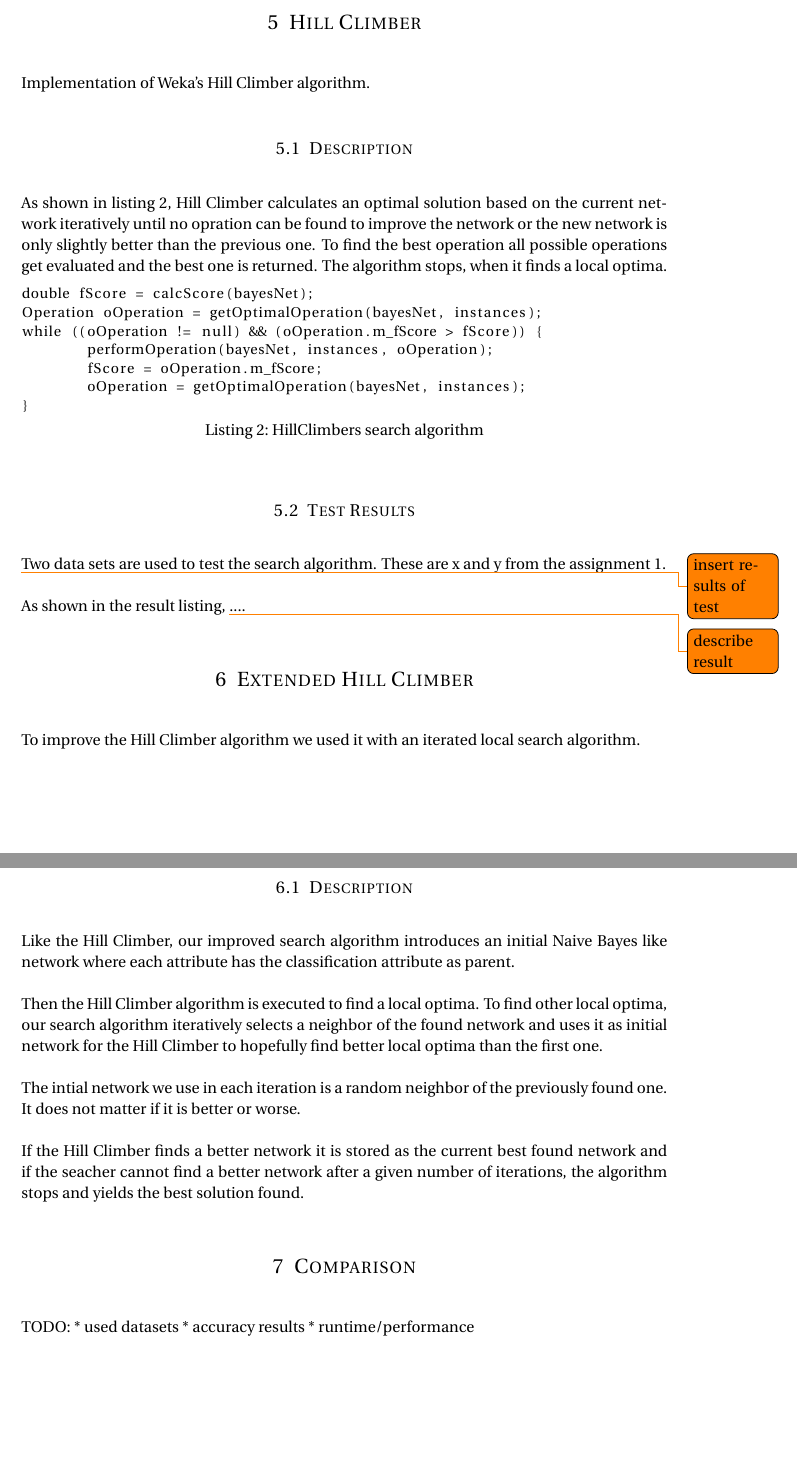
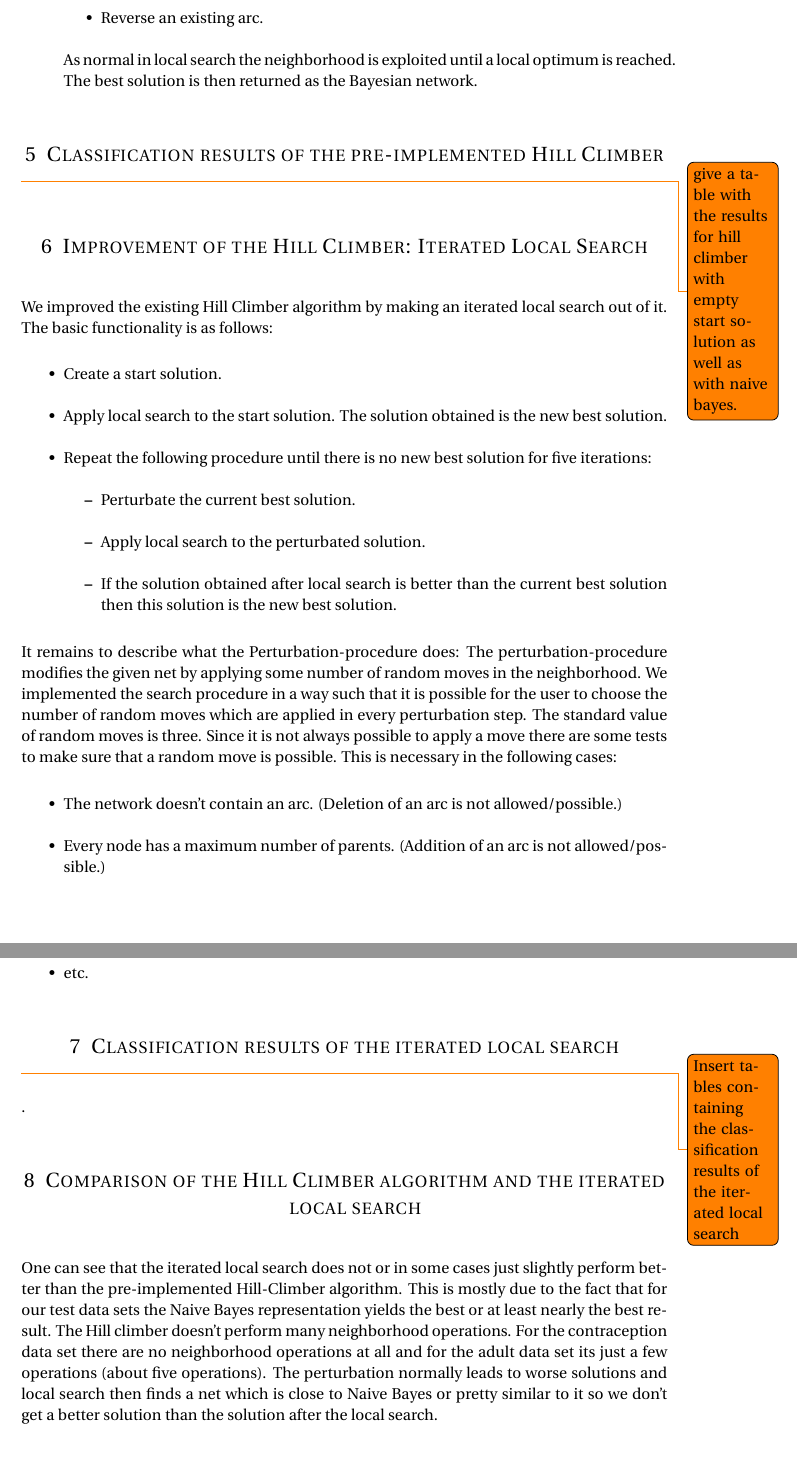
Before and after one commit to serprime/Machine-Learning-WS-2012, a LaTeX problem sheet (exercise2/paper/paper.tex): two parts of pages 3 and 4 of 4, joined at a grey line, cut at the place of the change, the shorter picture padded with empty space. Compiled offline with pdfLaTeX.

Commit message:
changed a lot

```diff
--- a/exercise2/paper/paper.tex
+++ b/exercise2/paper/paper.tex
@@ -143,6 +144,5 @@ The default Weka's SearchAlgorithm initializes the network like a Naive Bayes ne
 %
 %
 %
-\section{Hill Climber}
+\section{Weka-Implementation of Hill Climber}
 
-Implementation of Weka's Hill Climber algorithm.
@@ -149,59 +157,95 @@ Implementation of Weka's Hill Climber algorithm.
+			\item Reverse an existing arc.
+		\end{itemize}
+		As normal in local search the neighborhood is exploited until a local optimum is reached. The best solution is then returned as the Bayesian network.
+\end{enumerate}
+
+\section{Classification results of the pre-implemented Hill Climber}
+
+\todo{give a table with the results for hill climber with empty start solution as well as with naive bayes.}
+
+\section{Improvement of the Hill Climber: Iterated Local Search}
+
+We improved the existing Hill Climber algorithm by making an iterated local search out of it. The basic functionality is as follows:
+
+\begin{itemize}
+	\item Create a start solution.
+	\item Apply local search to the start solution. The solution obtained is the new best solution.
+	\item Repeat the following procedure until there is no new best solution for five iterations:
+		\begin{itemize}
+			\item Perturbate the current best solution.
+			\item Apply local search to the perturbated solution.
+			\item If the solution obtained after local search is better than the current best solution then this solution is the new best solution.
+		\end{itemize}
+\end{itemize}
+
+It remains to describe what the Perturbation-procedure does: The perturbation-procedure modifies the given net by applying some number of random moves in the neighborhood. We implemented the search procedure in a way such that it is possible for the user to choose the number of random moves which are applied in every perturbation step. The standard value of random moves is three. Since it is not always possible to apply a move there are some tests to make sure that a random move is possible. This is necessary in the following cases:
+
+\begin{itemize}
+	\item The network doesn't contain an arc. (Deletion of an arc is not allowed/possible.)
+	\item Every node has a maximum number of parents. (Addition of an arc is not allowed/possible.)
+	\item Addition of an arc creates a cycle. (This test is pre-implemented in Weka.
+	\item etc.
+\end{itemize}
+
+\section{Classification results of the iterated local search}
+
+\todo{Insert tables containing the classification results of the iterated local search}.
+
+\section{Comparison of the Hill Climber algorithm and the iterated local search}
+
+One can see that the iterated local search does not or in some cases just slightly perform better than the pre-implemented Hill-Climber algorithm. This is mostly due to the fact that for our test data sets the Naive Bayes representation yields the best or at least nearly the best result. The Hill climber doesn't perform many neighborhood operations. For the contraception data set there are no neighborhood operations at all and for the adult data set its just a few operations (about five operations). The perturbation normally leads to worse solutions and local search then finds a net which is close to Naive Bayes or pretty similar to it so we don't get a better solution than the solution after the local search.
 
 %
 %
-\subsection{Description}
-
-As shown in listing \ref{hcSearch}, Hill Climber calculates an optimal solution based on the current network iteratively until no opration can be found to improve the network or the new network is only slightly better than the previous one. To find the best operation all possible operations get evaluated and the best one is returned. The algorithm stops, when it finds a local optima.
-
-\begin{lstlisting}[caption={HillClimbers search algorithm},label=hcSearch]
-double fScore = calcScore(bayesNet);
-Operation oOperation = getOptimalOperation(bayesNet, instances);
-while ((oOperation != null) && (oOperation.m_fScore > fScore)) {
-	performOperation(bayesNet, instances, oOperation);
-	fScore = oOperation.m_fScore;
-	oOperation = getOptimalOperation(bayesNet, instances);
-}
-\end{lstlisting}
+%\subsection{Description}
+%
+%As shown in listing \ref{hcSearch}, Hill Climber calculates an optimal solution based on the current network iteratively until no opration can be found to improve the network or the new network is only slightly better than the previous one. To find the best operation all possible operations get evaluated and the best one is returned. The algorithm stops, when it finds a local optima.
+%
+%\begin{lstlisting}[caption={HillClimbers search algorithm},label=hcSearch]
+%double fScore = calcScore(bayesNet);
+%Operation oOperation = getOptimalOperation(bayesNet, instances);
+%while ((oOperation != null) && (oOperation.m_fScore > fScore)) {
+%	performOperation(bayesNet, instances, oOperation);
+%	fScore = oOperation.m_fScore;
+%	oOperation = getOptimalOperation(bayesNet, instances);
+%}
+%\end{lstlisting}
 
 
 %
 %
-\subsection{Test Results}
-
-Two data sets are used to test the search algorithm. These are x and y from the assignment 1.
-
-\todo{insert results of test}
-
-As shown in the result listing, \todo{describe result} ....
+%\subsection{Test Results}
+%
+%Two data sets are used to test the search algorithm. These are x and y from the assignment 1.
+%
+%\todo{insert results of test}
+%
+%As shown in the result listing, \todo{describe result} ....
 
 %
 %
+
+%\subsection{Description}
 %
-\section{Extended Hill Climber}
-
-To improve the Hill Climber algorithm we used it with an iterated local search algorithm.
-
-\subsection{Description}
-
-Like the Hill Climber, our improved search algorithm introduces an initial Naive Bayes like network where each attribute has the classification attribute as parent.
-
-Then the Hill Climber algorithm is executed to find a local optima. To find other local optima, our search algorithm iteratively selects a neighbor of the found network and uses it as initial network for the Hill Climber to hopefully find better local optima than the first one.
-
- The intial network we use in each iteration is a random neighbor of the previously found one. It does not matter if it is better or worse.
-
-If the Hill Climber finds a better network it is stored as the current best found network and if the seacher cannot find a better network after a given number of iterations, the algorithm stops and yields the best solution found.
+%Like the Hill Climber, our improved search algorithm introduces an initial Naive Bayes like network where each attribute has the classification attribute as parent.
+%
+%Then the Hill Climber algorithm is executed to find a local optima. To find other local optima, our search algorithm iteratively selects a neighbor of the found network and uses it as initial network for the Hill Climber to hopefully find better local optima than the first one.
+%
+% The intial network we use in each iteration is a random neighbor of the previously found one. It does not matter if it is better or worse.
+%
+%If the Hill Climber finds a better network it is stored as the current best found network and if the seacher cannot find a better network after a given number of iterations, the algorithm stops and yields the best solution found.
 
 
 
 %
 %
+%%
+%\section{Comparison}
 %
-\section{Comparison}
-
-TODO:
-* used datasets
-* accuracy results
-* runtime/performance
+%TODO:
+%* used datasets
+%* accuracy results
+%* runtime/performance
 
 
 \bibliography{references}
```
Also changed, not shown: exercise2/paper/paper.tex (47 more changed lines).
